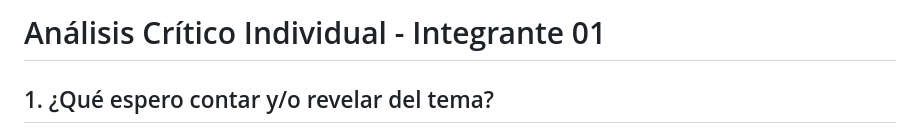
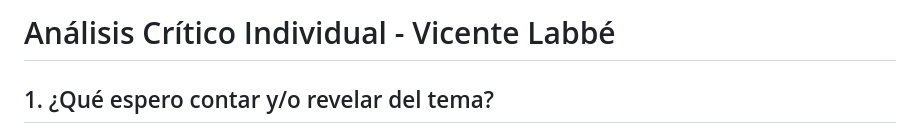
Before and after one commit to vicentelabbe/proyecto-narracion-grafica-sub21, a Markdown page: Entrega_01/Entrega_individual_integrante-01/analisis-critico-integrante-01.md, the part around the change. Rendered like a GitHub page.

Commit message:
Update title and content of analysis document

```diff
--- a/Entrega_01/Entrega_individual_integrante-01/analisis-critico-integrante-01.md
+++ b/Entrega_01/Entrega_individual_integrante-01/analisis-critico-integrante-01.md
@@ -1,4 +1,4 @@
-# Análisis Crítico Individual - Integrante 01
+# Análisis Crítico Individual - Vicente Labbé
 
 ## 1. ¿Qué espero contar y/o revelar del tema?
 
```
